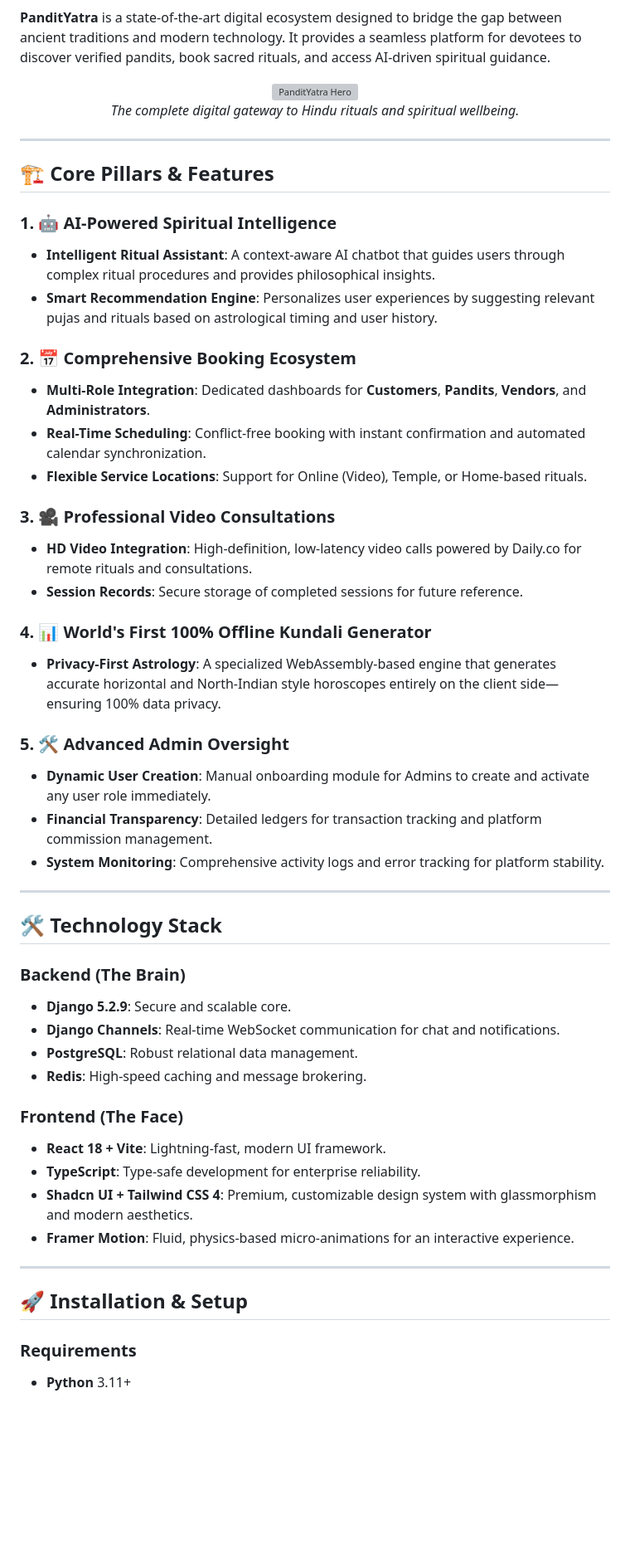
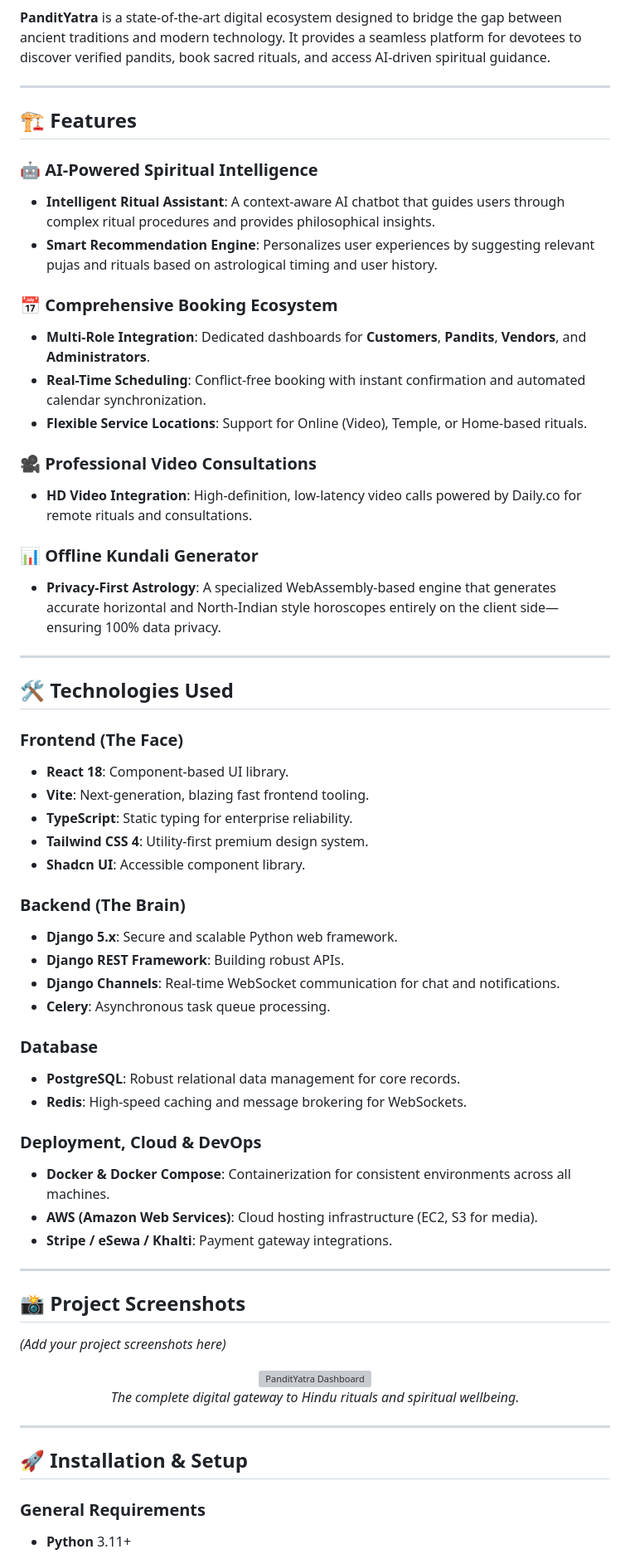
Before and after one commit to ameetpokhrel02/amit-pokhrel-pandityatra, a Markdown page: README.md, the part around one of its changes. Shown at 83% size. GitHub-like rendering; blank space fills up the shorter version; grey boxes are pictures that could not be loaded.

```diff
--- a/README.md
+++ b/README.md
@@ -9,55 +2,65 @@
 
 **PanditYatra** is a state-of-the-art digital ecosystem designed to bridge the gap between ancient traditions and modern technology. It provides a seamless platform for devotees to discover verified pandits, book sacred rituals, and access AI-driven spiritual guidance.
 
+---
+
+## 🏗️ Features
+
+### 🤖 AI-Powered Spiritual Intelligence
+- **Intelligent Ritual Assistant**: A context-aware AI chatbot that guides users through complex ritual procedures and provides philosophical insights.
+- **Smart Recommendation Engine**: Personalizes user experiences by suggesting relevant pujas and rituals based on astrological timing and user history.
+
+### 📅 Comprehensive Booking Ecosystem
+- **Multi-Role Integration**: Dedicated dashboards for **Customers**, **Pandits**, **Vendors**, and **Administrators**.
+- **Real-Time Scheduling**: Conflict-free booking with instant confirmation and automated calendar synchronization.
+- **Flexible Service Locations**: Support for Online (Video), Temple, or Home-based rituals.
+
+### 🎥 Professional Video Consultations
+- **HD Video Integration**: High-definition, low-latency video calls powered by Daily.co for remote rituals and consultations.
+
+### 📊 Offline Kundali Generator
+- **Privacy-First Astrology**: A specialized WebAssembly-based engine that generates accurate horizontal and North-Indian style horoscopes entirely on the client side—ensuring 100% data privacy.
+
+---
+
+## 🛠️ Technologies Used
+
+### Frontend (The Face)
+- **React 18**: Component-based UI library.
+- **Vite**: Next-generation, blazing fast frontend tooling.
+- **TypeScript**: Static typing for enterprise reliability.
+- **Tailwind CSS 4**: Utility-first premium design system.
+- **Shadcn UI**: Accessible component library.
+
+### Backend (The Brain)
+- **Django 5.x**: Secure and scalable Python web framework.
+- **Django REST Framework**: Building robust APIs.
+- **Django Channels**: Real-time WebSocket communication for chat and notifications.
+- **Celery**: Asynchronous task queue processing.
+
+### Database
+- **PostgreSQL**: Robust relational data management for core records.
+- **Redis**: High-speed caching and message brokering for WebSockets.
+
+### Deployment, Cloud & DevOps
+- **Docker & Docker Compose**: Containerization for consistent environments across all machines.
+- **AWS (Amazon Web Services)**: Cloud hosting infrastructure (EC2, S3 for media).
+- **Stripe / eSewa / Khalti**: Payment gateway integrations.
+
+---
+
+## 📸 Project Screenshots
+
+*(Add your project screenshots here)*
+
 <div align="center">
-  <img width="800" alt="PanditYatra Hero" src="https://github.com/user-attachments/assets/3775643d-1eb7-4b79-8acf-d9a71f5e5b92" />
+  <img width="800" alt="PanditYatra Dashboard" src="https://github.com/user-attachments/assets/3775643d-1eb7-4b79-8acf-d9a71f5e5b92" />
   <p><i>The complete digital gateway to Hindu rituals and spiritual wellbeing.</i></p>
 </div>
 
 ---
 
-## 🏗️ Core Pillars & Features
-
-### 1. 🤖 AI-Powered Spiritual Intelligence
-- **Intelligent Ritual Assistant**: A context-aware AI chatbot that guides users through complex ritual procedures and provides philosophical insights.
-- **Smart Recommendation Engine**: Personalizes user experiences by suggesting relevant pujas and rituals based on astrological timing and user history.
-
-### 2. 📅 Comprehensive Booking Ecosystem
-- **Multi-Role Integration**: Dedicated dashboards for **Customers**, **Pandits**, **Vendors**, and **Administrators**.
-- **Real-Time Scheduling**: Conflict-free booking with instant confirmation and automated calendar synchronization.
-- **Flexible Service Locations**: Support for Online (Video), Temple, or Home-based rituals.
-
-### 3. 🎥 Professional Video Consultations
-- **HD Video Integration**: High-definition, low-latency video calls powered by Daily.co for remote rituals and consultations.
-- **Session Records**: Secure storage of completed sessions for future reference.
-
-### 4. 📊 World's First 100% Offline Kundali Generator
-- **Privacy-First Astrology**: A specialized WebAssembly-based engine that generates accurate horizontal and North-Indian style horoscopes entirely on the client side—ensuring 100% data privacy.
-
-### 5. 🛠️ Advanced Admin Oversight
-- **Dynamic User Creation**: Manual onboarding module for Admins to create and activate any user role immediately.
-- **Financial Transparency**: Detailed ledgers for transaction tracking and platform commission management.
-- **System Monitoring**: Comprehensive activity logs and error tracking for platform stability.
-
----
-
-## 🛠️ Technology Stack
-
-### Backend (The Brain)
-- **Django 5.2.9**: Secure and scalable core.
-- **Django Channels**: Real-time WebSocket communication for chat and notifications.
-- **PostgreSQL**: Robust relational data management.
-- **Redis**: High-speed caching and message brokering.
-
-### Frontend (The Face)
-- **React 18 + Vite**: Lightning-fast, modern UI framework.
-- **TypeScript**: Type-safe development for enterprise reliability.
-- **Shadcn UI + Tailwind CSS 4**: Premium, customizable design system with glassmorphism and modern aesthetics.
-- **Framer Motion**: Fluid, physics-based micro-animations for an interactive experience.
-
----
-
 ## 🚀 Installation & Setup
 
-### Requirements
+### General Requirements
 - **Python** 3.11+
```
Also changed, not shown: other parts of README.md (+68 -30 lines), pandityatra/README.md (+121 -73 lines).
